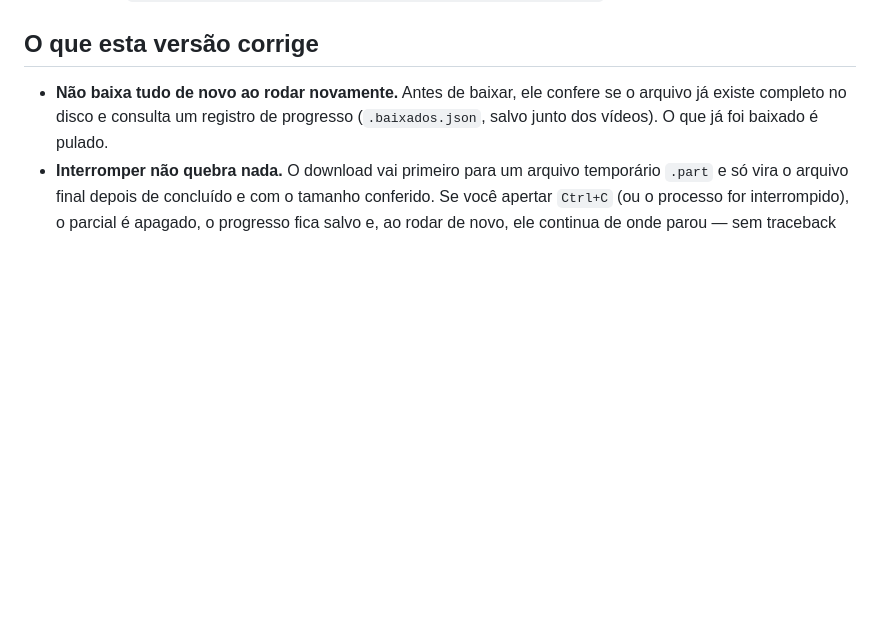
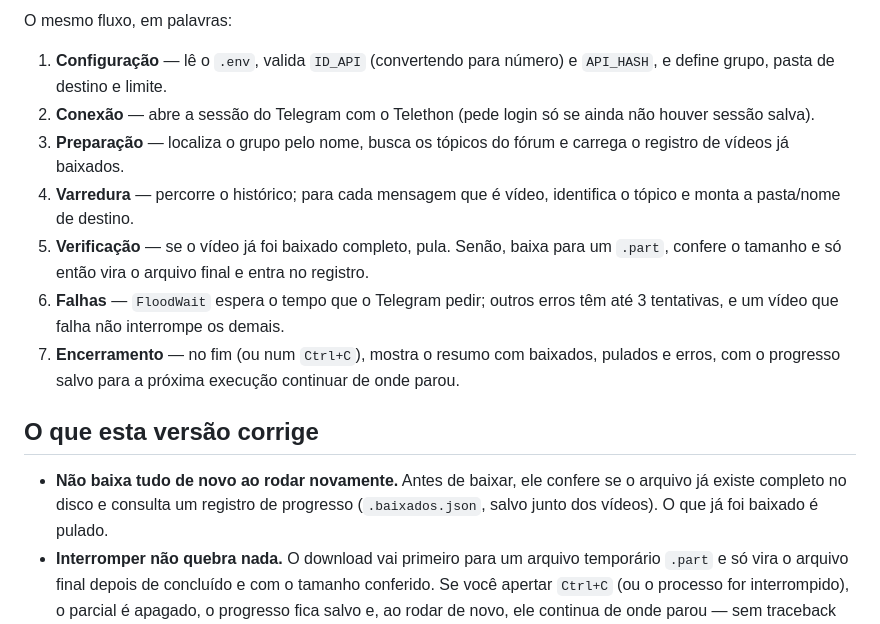
Before and after one commit to JeremiasSantana/download_videos_gurpo_telegram, a Markdown page: README.md, the part around one of its changes. GitHub-like rendering; blank space fills up the shorter version.

Commit message:
docs: adiciona o fluxo do codigo no README

```diff
--- a/README.md
+++ b/README.md
@@ -13,3 +46,22 @@ vídeo numa pasta com o nome do tópico de onde ele veio.
+O mesmo fluxo, em palavras:
+
+1. **Configuração** — lê o `.env`, valida `ID_API` (convertendo para
+   número) e `API_HASH`, e define grupo, pasta de destino e limite.
+2. **Conexão** — abre a sessão do Telegram com o Telethon (pede login
+   só se ainda não houver sessão salva).
+3. **Preparação** — localiza o grupo pelo nome, busca os tópicos do
+   fórum e carrega o registro de vídeos já baixados.
+4. **Varredura** — percorre o histórico; para cada mensagem que é
+   vídeo, identifica o tópico e monta a pasta/nome de destino.
+5. **Verificação** — se o vídeo já foi baixado completo, pula. Senão,
+   baixa para um `.part`, confere o tamanho e só então vira o arquivo
+   final e entra no registro.
+6. **Falhas** — `FloodWait` espera o tempo que o Telegram pedir; outros
+   erros têm até 3 tentativas, e um vídeo que falha não interrompe os
+   demais.
+7. **Encerramento** — no fim (ou num `Ctrl+C`), mostra o resumo com
+   baixados, pulados e erros, com o progresso salvo para a próxima
+   execução continuar de onde parou.
 
 ## O que esta versão corrige
 
```
Also changed, not shown: other parts of README.md (+33 -0 lines).
